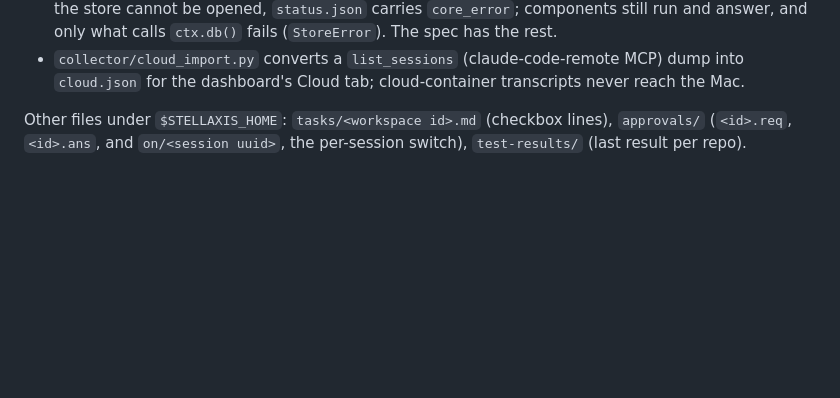
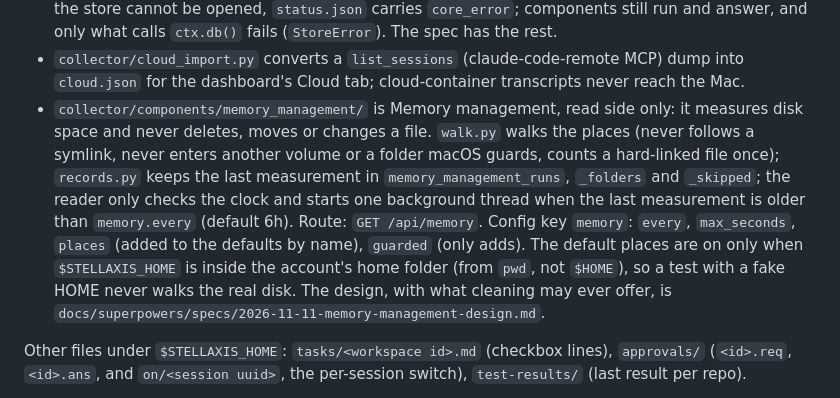
Before and after one commit to Mugunthan93/stellaxis-dashboard, a Markdown page: CLAUDE.md, the part around the change. Drawn GitHub-style; blank space fills up the shorter version.

Commit message:
Docs: Memory management in CLAUDE.md; what the build of step 5 found
Co-Authored-By: Claude Fable 5.2 <noreply@anthropic.com>

```diff
--- a/CLAUDE.md
+++ b/CLAUDE.md
@@ -76,6 +76,15 @@ command centre (Home and Workspace pages) reads a separate index, `workspaces.js
   `status.json` carries `core_error`; components still run and answer, and only what calls `ctx.db()` fails (`StoreError`). The spec has the rest.
 - `collector/cloud_import.py` converts a `list_sessions` (claude-code-remote MCP) dump into
   `cloud.json` for the dashboard's Cloud tab; cloud-container transcripts never reach the Mac.
+- `collector/components/memory_management/` is Memory management, read side only: it measures disk space and never
+  deletes, moves or changes a file. `walk.py` walks the places (never follows a symlink, never enters another volume
+  or a folder macOS guards, counts a hard-linked file once); `records.py` keeps the last measurement in
+  `memory_management_runs`, `_folders` and `_skipped`; the reader only checks the clock and starts one background
+  thread when the last measurement is older than `memory.every` (default 6h). Route: `GET /api/memory`. Config key
+  `memory`: `every`, `max_seconds`, `places` (added to the defaults by name), `guarded` (only adds). The default
+  places are on only when `$STELLAXIS_HOME` is inside the account's home folder (from `pwd`, not `$HOME`), so a
+  test with a fake HOME never walks the real disk. The design, with what cleaning may ever offer, is
+  `docs/superpowers/specs/2026-11-11-memory-management-design.md`.
 
 Other files under `$STELLAXIS_HOME`: `tasks/<workspace id>.md` (checkbox lines), `approvals/` (`<id>.req`,
 `<id>.ans`, and `on/<session uuid>`, the per-session switch), `test-results/` (last result per repo).
```
Also changed, not shown: 2 other files.
